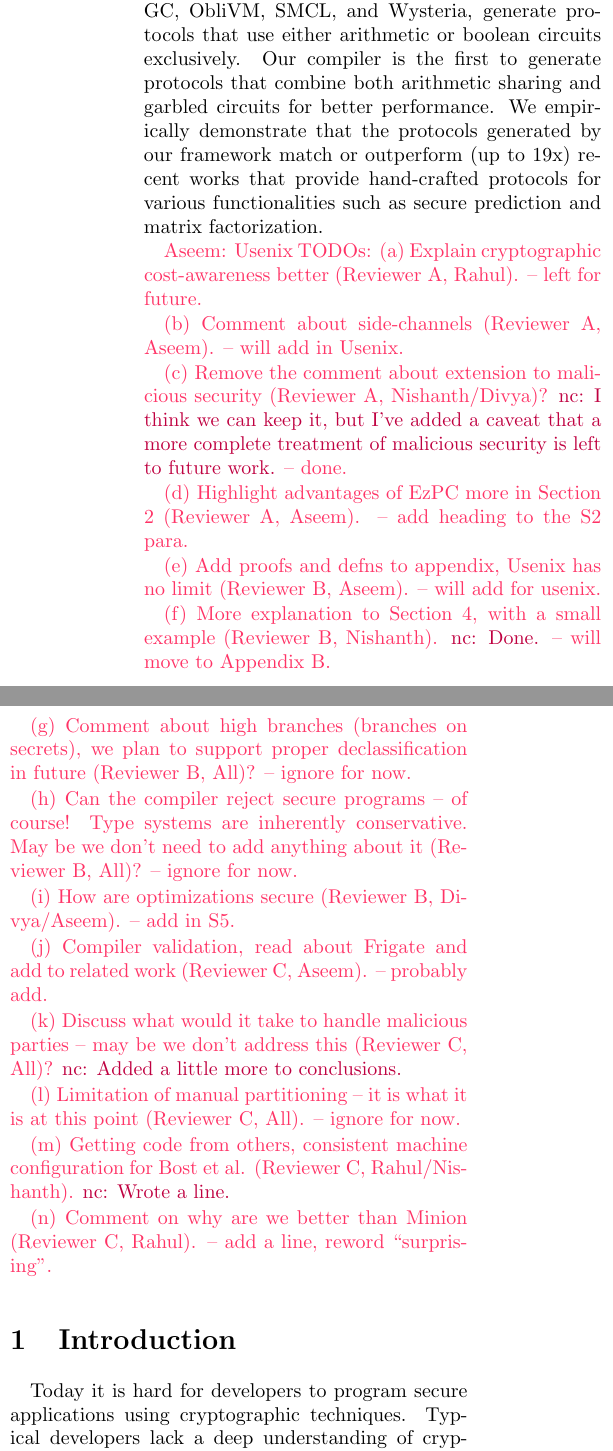
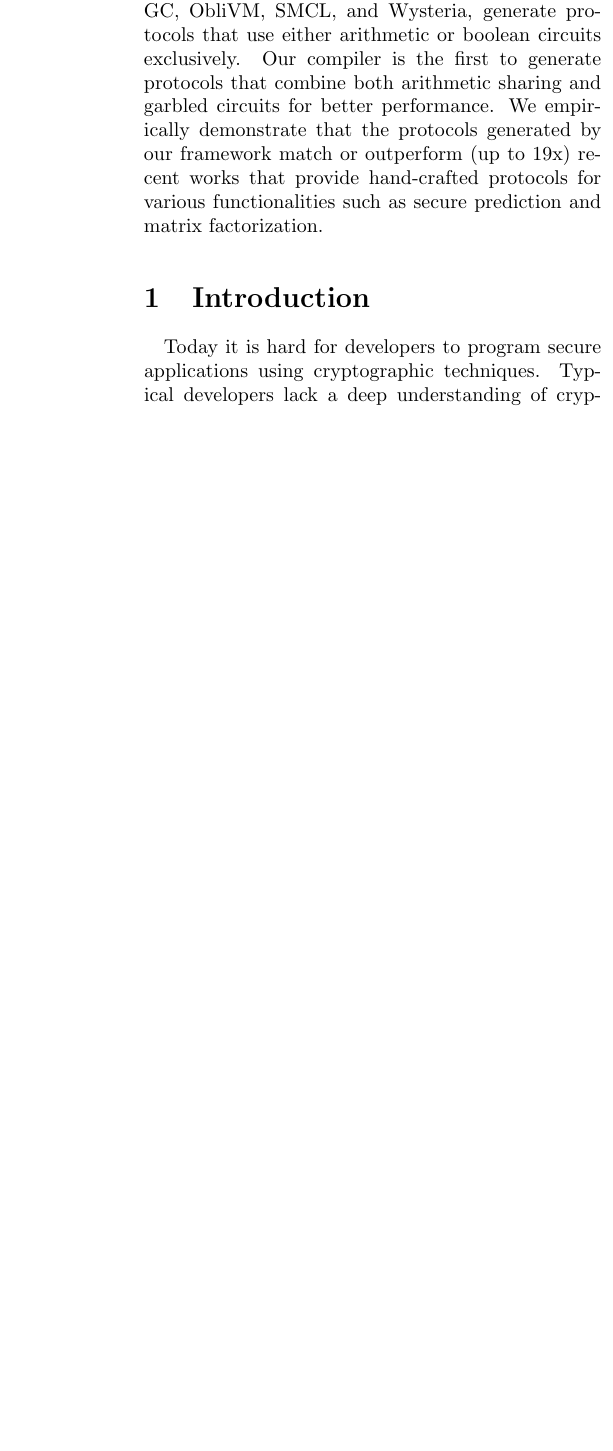
Before and after one commit to shardultripathi/sml, a LaTeX document (usenix18/main.tex): two parts of the columns of page 1 of 41 before the commit and part of one column of page 1 of 40 after it, the two joined at a grey line, cut so that both start at the same text, the shorter picture padded with empty space. Compiled offline with pdfLaTeX; a LaTeX package or settings file that is missing is left out.

Commit message:
formatting

```diff
--- a/usenix18/main.tex
+++ b/usenix18/main.tex
@@ -61,42 +61,42 @@ protocols generated by our framework match or outperform (up to
 recent works that provide hand-crafted protocols for various
 functionalities such as secure  prediction  and matrix factorization.
 
-\aseem{Usenix TODOs:
-  (a) Explain cryptographic cost-awareness better (Reviewer A, Rahul). -- left for future.
+%% \aseem{Usenix TODOs:
+%%   (a) Explain cryptographic cost-awareness better (Reviewer A, Rahul). -- left for future.
 
-  (b) Comment about side-channels (Reviewer A, Aseem). -- will add in Usenix.
+%%   (b) Comment about side-channels (Reviewer A, Aseem). -- will add in Usenix.
 
-  (c) Remove the comment about extension to malicious security (Reviewer A, Nishanth/Divya)? \nc{I think we can keep it, but I've added a caveat that a more complete treatment of malicious security is left to future work.} -- done.
+%%   (c) Remove the comment about extension to malicious security (Reviewer A, Nishanth/Divya)? \nc{I think we can keep it, but I've added a caveat that a more complete treatment of malicious security is left to future work.} -- done.
 
-  (d) Highlight advantages of EzPC more in Section 2 (Reviewer A, Aseem). -- add heading to the S2 para.
+%%   (d) Highlight advantages of EzPC more in Section 2 (Reviewer A, Aseem). -- add heading to the S2 para.
 
-  (e) Add proofs and defns to appendix, Usenix has no limit (Reviewer B, Aseem). -- will add for usenix.
+%%   (e) Add proofs and defns to appendix, Usenix has no limit (Reviewer B, Aseem). -- will add for usenix.
 
-  (f) More explanation to Section 4, with a small example (Reviewer B, Nishanth). \nc{Done.} -- will move to Appendix B.
+%%   (f) More explanation to Section 4, with a small example (Reviewer B, Nishanth). \nc{Done.} -- will move to Appendix B.
 
-  (g) Comment about high branches (branches on secrets), we plan to
-  support proper declassification in future (Reviewer B, All)? -- ignore for now.
+%%   (g) Comment about high branches (branches on secrets), we plan to
+%%   support proper declassification in future (Reviewer B, All)? -- ignore for now.
 
-  (h) Can the compiler reject secure programs -- of course! Type
-  systems are inherently conservative. May be we don't need to add
-  anything about it (Reviewer B, All)? -- ignore for now.
+%%   (h) Can the compiler reject secure programs -- of course! Type
+%%   systems are inherently conservative. May be we don't need to add
+%%   anything about it (Reviewer B, All)? -- ignore for now.
 
-  (i) How are optimizations secure (Reviewer B, Divya/Aseem). -- add in S5.
+%%   (i) How are optimizations secure (Reviewer B, Divya/Aseem). -- add in S5.
 
-  (j) Compiler validation, read about Frigate and add to related work
-  (Reviewer C, Aseem). -- probably add.
+%%   (j) Compiler validation, read about Frigate and add to related work
+%%   (Reviewer C, Aseem). -- probably add.
 
-  (k) Discuss what would it take to handle malicious parties -- may be
-  we don't address this (Reviewer C, All)? \nc{Added a little more to conclusions.}
+%%   (k) Discuss what would it take to handle malicious parties -- may be
+%%   we don't address this (Reviewer C, All)? \nc{Added a little more to conclusions.}
 
-  (l) Limitation of manual partitioning -- it is what it is at this
-  point (Reviewer C, All). -- ignore for now.
+%%   (l) Limitation of manual partitioning -- it is what it is at this
+%%   point (Reviewer C, All). -- ignore for now.
 
-  (m) Getting code from others, consistent machine configuration for
-  Bost et al. (Reviewer C, Rahul/Nishanth). \nc{Wrote a line.}
+%%   (m) Getting code from others, consistent machine configuration for
+%%   Bost et al. (Reviewer C, Rahul/Nishanth). \nc{Wrote a line.}
 
-  (n) Comment on why are we better than Minion (Reviewer C, Rahul). -- add a line, reword ``surprising''.
-}
+%%   (n) Comment on why are we better than Minion (Reviewer C, Rahul). -- add a line, reword ``surprising''.
+%% }
 %\tool provides formal correctness and security guarantees.
 %% (up to
 %% a 19x factor!).
```
Also changed, not shown: usenix18/ld.tex (+1 -1 lines).
